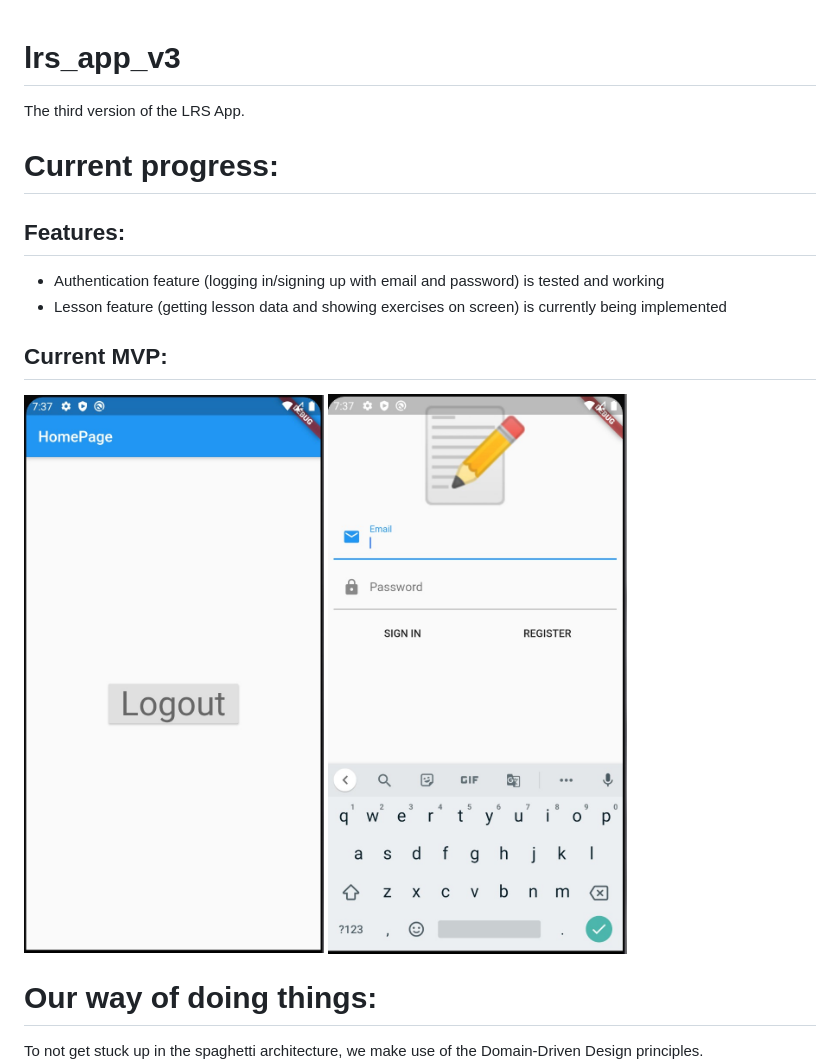
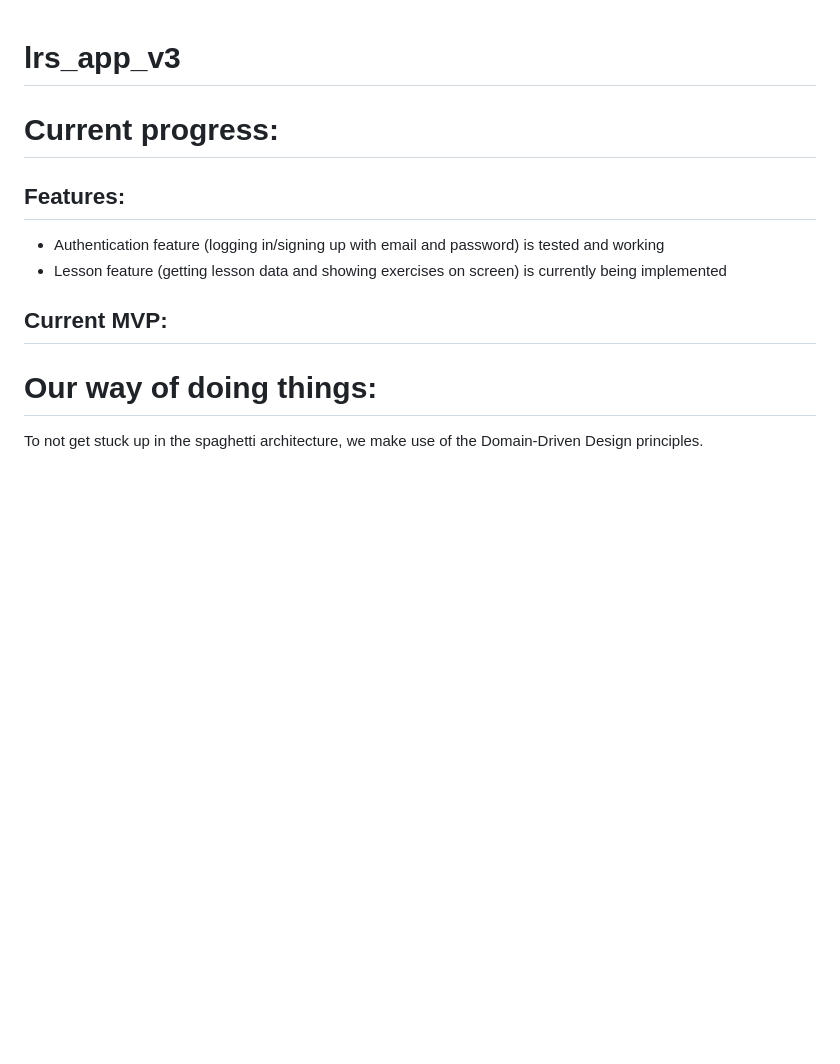
Before and after one commit to victorreisenauer/Findus, a Markdown page: README.md, the part around the change. Drawn GitHub-style; blank space fills up the shorter version.

```diff
--- a/README.md
+++ b/README.md
@@ -1,6 +1,5 @@
 # lrs_app_v3
 
-The third version of the LRS App.
 
 # Current progress:
 
@@ -10,8 +9,6 @@ The third version of the LRS App.
 
 ## Current MVP:
 
-![alt text](/doc/homePage.jpg "HomePage")
-![alt text](/doc/signInPage.jpg "SignInPage")
 
 
 # Our way of doing things:
```
